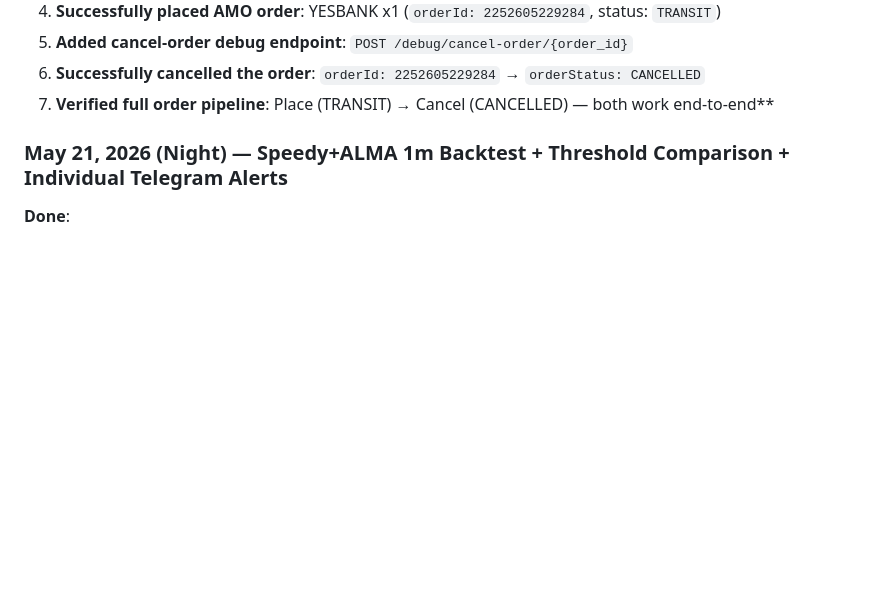
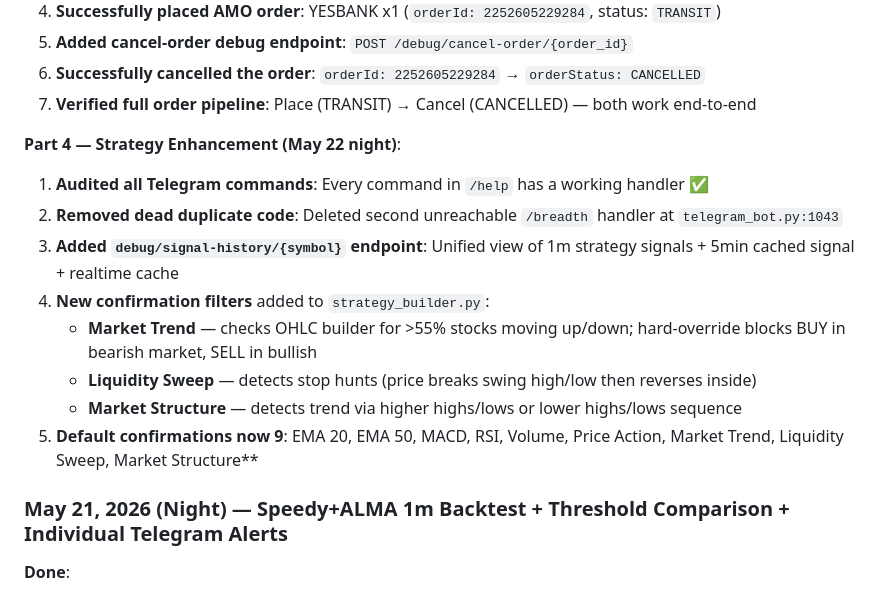
Before and after one commit to pdewanganadv1-dot/Trading_news, a Markdown page: SESSION_CONTEXT.md, the part around the change. Drawn GitHub-style; blank space fills up the shorter version.

Commit message:
docs: update SESSION_CONTEXT with strategy enhancements

```diff
--- a/SESSION_CONTEXT.md
+++ b/SESSION_CONTEXT.md
@@ -201,7 +201,17 @@ Full-stack trading dashboard (trading_news) with Nifty 100 technical signals + G
 4. **Successfully placed AMO order**: YESBANK x1 (`orderId: 2252605229284`, status: `TRANSIT`)
 5. **Added cancel-order debug endpoint**: `POST /debug/cancel-order/{order_id}`
 6. **Successfully cancelled the order**: `orderId: 2252605229284` → `orderStatus: CANCELLED`
-7. **Verified full order pipeline**: Place (TRANSIT) → Cancel (CANCELLED) — both work end-to-end**
+7. **Verified full order pipeline**: Place (TRANSIT) → Cancel (CANCELLED) — both work end-to-end
+
+**Part 4 — Strategy Enhancement (May 22 night)**:
+1. **Audited all Telegram commands**: Every command in `/help` has a working handler ✅
+2. **Removed dead duplicate code**: Deleted second unreachable `/breadth` handler at `telegram_bot.py:1043`
+3. **Added `debug/signal-history/{symbol}` endpoint**: Unified view of 1m strategy signals + 5min cached signal + realtime cache
+4. **New confirmation filters** added to `strategy_builder.py`:
+   - **Market Trend** — checks OHLC builder for >55% stocks moving up/down; hard-override blocks BUY in bearish market, SELL in bullish
+   - **Liquidity Sweep** — detects stop hunts (price breaks swing high/low then reverses inside)
+   - **Market Structure** — detects trend via higher highs/lows or lower highs/lows sequence
+5. **Default confirmations now 9**: EMA 20, EMA 50, MACD, RSI, Volume, Price Action, Market Trend, Liquidity Sweep, Market Structure**
 
 ### May 21, 2026 (Night) — Speedy+ALMA 1m Backtest + Threshold Comparison + Individual Telegram Alerts
 
```
